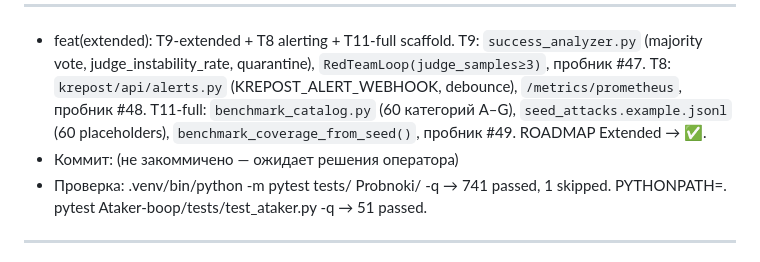
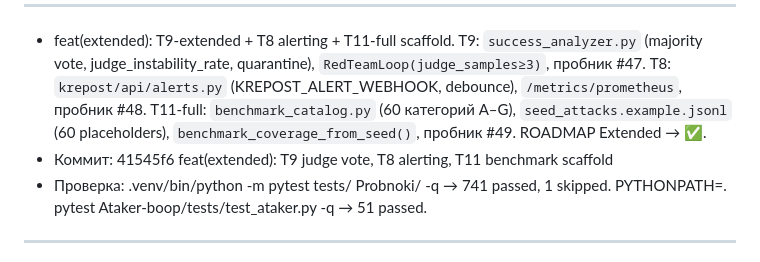
Before and after one commit to dywhhp7f76-code/Krepost_Z.codeProject, a Markdown page: _handoff/LATEST.md, the part around the change. Rendered like a GitHub page.

Commit message:
docs(handoff): record extended wave commit 41545f6 in LATEST.md
Co-authored-by: Cursor <cursoragent@cursor.com>

```diff
--- a/_handoff/LATEST.md
+++ b/_handoff/LATEST.md
@@ -10,7 +10,7 @@
 ---
 
 - feat(extended): T9-extended + T8 alerting + T11-full scaffold. T9: `success_analyzer.py` (majority vote, judge_instability_rate, quarantine), `RedTeamLoop(judge_samples≥3)`, пробник #47. T8: `krepost/api/alerts.py` (KREPOST_ALERT_WEBHOOK, debounce), `/metrics/prometheus`, пробник #48. T11-full: `benchmark_catalog.py` (60 категорий A–G), `seed_attacks.example.jsonl` (60 placeholders), `benchmark_coverage_from_seed()`, пробник #49. ROADMAP Extended → ✅.
-- Коммит: (не закоммичено — ожидает решения оператора)
+- Коммит: 41545f6 feat(extended): T9 judge vote, T8 alerting, T11 benchmark scaffold
 - Проверка: .venv/bin/python -m pytest tests/ Probnoki/ -q → 741 passed, 1 skipped. PYTHONPATH=. pytest Ataker-boop/tests/test_ataker.py -q → 51 passed.
 
 ---
```
